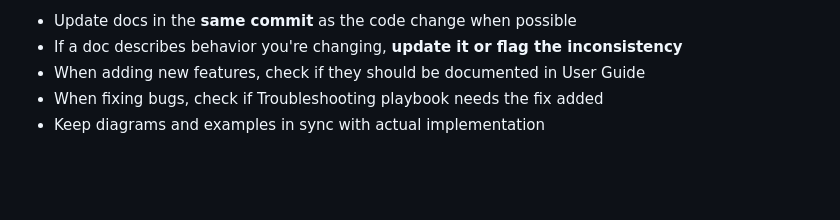
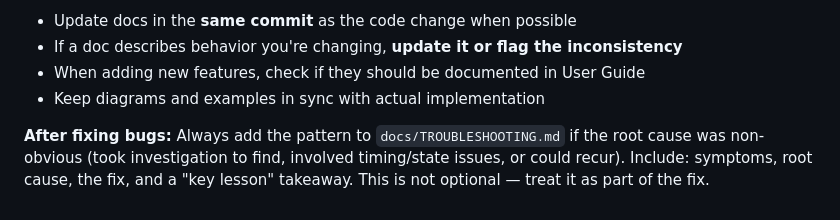
Before and after one commit to roger6272/trackwise, a Markdown page: CLAUDE.md, the part around the change. Drawn GitHub-style; blank space fills up the shorter version.

Commit message:
docs: make troubleshooting updates mandatory after non-obvious bug fixes
Co-Authored-By: Claude Opus 4.5 <noreply@anthropic.com>

```diff
--- a/CLAUDE.md
+++ b/CLAUDE.md
@@ -140,5 +140,6 @@ Follow existing patterns in the codebase.
 - Update docs in the **same commit** as the code change when possible
 - If a doc describes behavior you're changing, **update it or flag the inconsistency**
 - When adding new features, check if they should be documented in User Guide
-- When fixing bugs, check if Troubleshooting playbook needs the fix added
 - Keep diagrams and examples in sync with actual implementation
+
+**After fixing bugs:** Always add the pattern to `docs/TROUBLESHOOTING.md` if the root cause was non-obvious (took investigation to find, involved timing/state issues, or could recur). Include: symptoms, root cause, the fix, and a "key lesson" takeaway. This is not optional — treat it as part of the fix.
```
